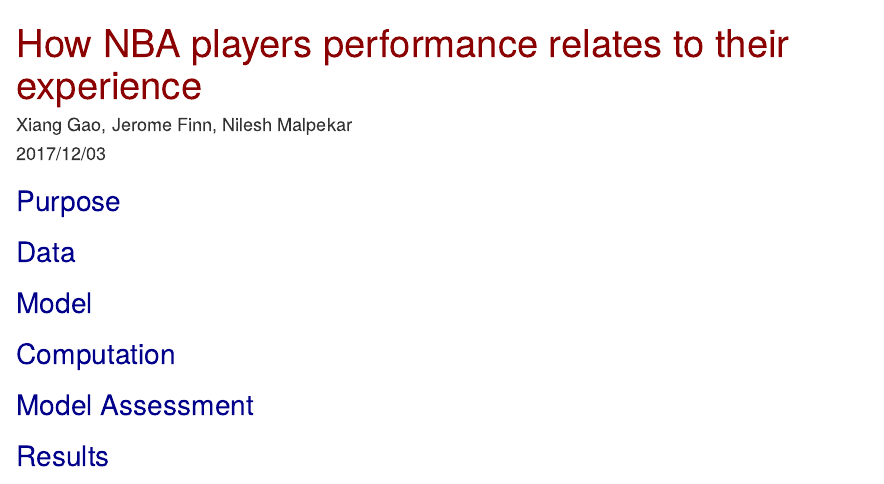
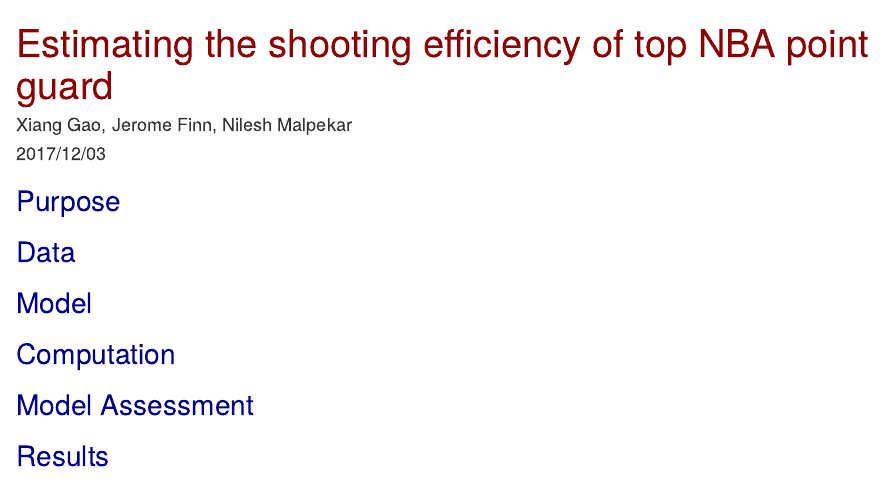
Before and after one commit to nileshmalpekar/basketball, an R Markdown document (FinalProject.Rmd): the page in a window 1100 px wide, from its top. Rendered offline with R 4.5, knitr and Pandoc, with nearby package versions; some code elsewhere in the file could not run offline.

Commit message:
Restored title

```diff
--- a/FinalProject.Rmd
+++ b/FinalProject.Rmd
@@ -1,5 +1,5 @@
 ---
-title: "How NBA players performance relates to their experience"
+title: "Estimating the shooting efficiency of top NBA point guard"
 author: "Xiang Gao, Jerome Finn, Nilesh Malpekar"
 date: "2017/12/03"
 output: html_document
```
